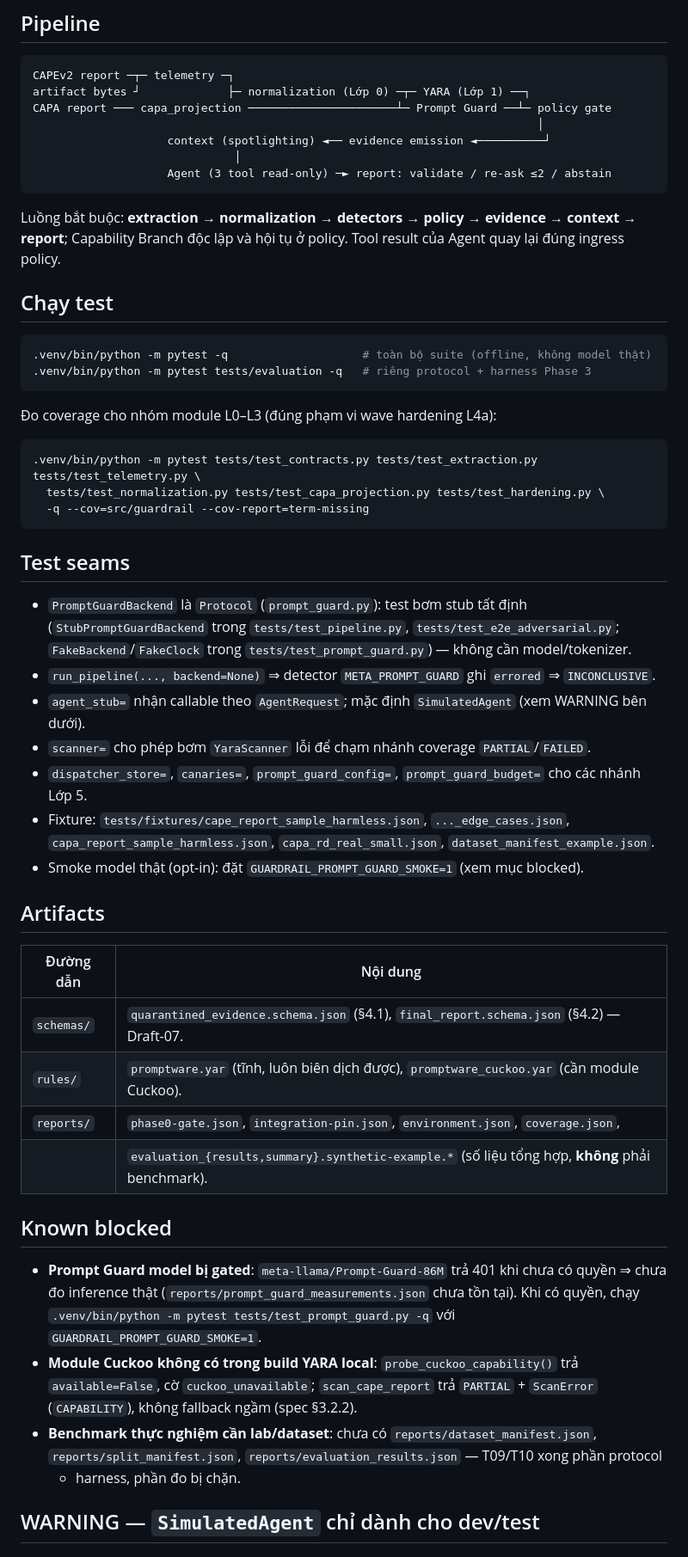
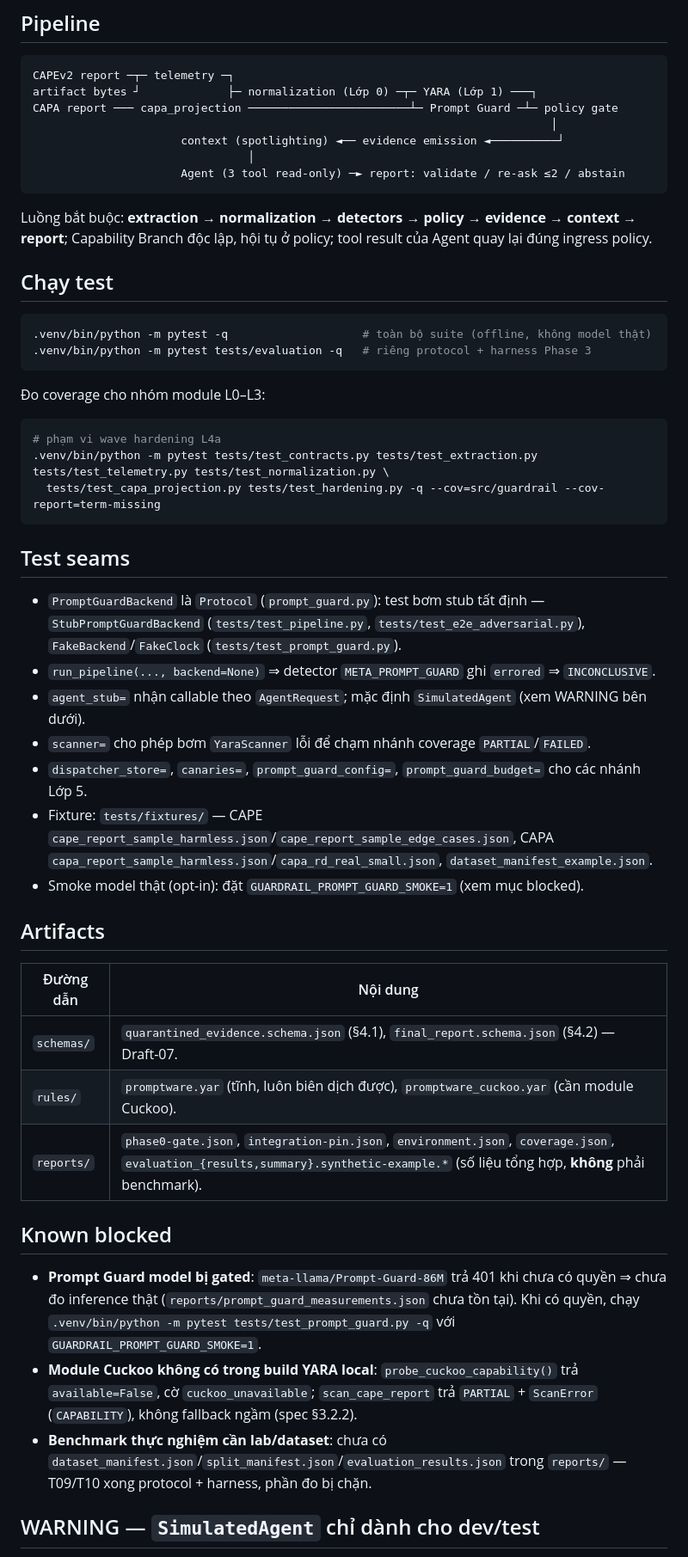
Before and after one commit to 22imer/PTMD, a Markdown page: src/guardrail/README.md, the part around the change. Shown at 86% size. GitHub-like rendering.

Commit message:
docs(readme): gọn README prototype về 100 dòng

````diff
--- a/src/guardrail/README.md
+++ b/src/guardrail/README.md
@@ -37,16 +37,15 @@ promptware được giữ làm bằng chứng (ADR-0002) và Agent chỉ là Pas
 
 ```text
 CAPEv2 report ─┬─ telemetry ─┐
-artifact bytes ┘             ├─ normalization (Lớp 0) ─┬─ YARA (Lớp 1) ──┐
-CAPA report ─── capa_projection ──────────────────────┴─ Prompt Guard ──┴─ policy gate
-                                                                           │
-                    context (spotlighting) ◄── evidence emission ◄──────────┘
-                              │
-                    Agent (3 tool read-only) ─► report: validate / re-ask ≤2 / abstain
+artifact bytes ┘             ├─ normalization (Lớp 0) ─┬─ YARA (Lớp 1) ───┐
+CAPA report ─── capa_projection ────────────────────────┴─ Prompt Guard ─┴─ policy gate
+                                                                             │
+                      context (spotlighting) ◄── evidence emission ◄──────────┘
+                                │
+                      Agent (3 tool read-only) ─► report: validate / re-ask ≤2 / abstain
 ```
 
-Luồng bắt buộc: **extraction → normalization → detectors → policy → evidence → context → report**;
-Capability Branch độc lập và hội tụ ở policy. Tool result của Agent quay lại đúng ingress policy.
+Luồng bắt buộc: **extraction → normalization → detectors → policy → evidence → context → report**; Capability Branch độc lập, hội tụ ở policy; tool result của Agent quay lại đúng ingress policy.
 
 ## Chạy test
 
@@ -55,25 +54,23 @@ Capability Branch độc lập và hội tụ ở policy. Tool result của Agen
 .venv/bin/python -m pytest tests/evaluation -q   # riêng protocol + harness Phase 3
 ```
 
-Đo coverage cho nhóm module L0–L3 (đúng phạm vi wave hardening L4a):
+Đo coverage cho nhóm module L0–L3:
 
 ```bash
-.venv/bin/python -m pytest tests/test_contracts.py tests/test_extraction.py tests/test_telemetry.py \
-  tests/test_normalization.py tests/test_capa_projection.py tests/test_hardening.py \
-  -q --cov=src/guardrail --cov-report=term-missing
+# phạm vi wave hardening L4a
+.venv/bin/python -m pytest tests/test_contracts.py tests/test_extraction.py tests/test_telemetry.py tests/test_normalization.py \
+  tests/test_capa_projection.py tests/test_hardening.py -q --cov=src/guardrail --cov-report=term-missing
 ```
 
 ## Test seams
 
-- `PromptGuardBackend` là `Protocol` (`prompt_guard.py`): test bơm stub tất định
-  (`StubPromptGuardBackend` trong `tests/test_pipeline.py`, `tests/test_e2e_adversarial.py`;
-  `FakeBackend`/`FakeClock` trong `tests/test_prompt_guard.py`) — không cần model/tokenizer.
+- `PromptGuardBackend` là `Protocol` (`prompt_guard.py`): test bơm stub tất định — `StubPromptGuardBackend`
+  (`tests/test_pipeline.py`, `tests/test_e2e_adversarial.py`), `FakeBackend`/`FakeClock` (`tests/test_prompt_guard.py`).
 - `run_pipeline(..., backend=None)` ⇒ detector `META_PROMPT_GUARD` ghi `errored` ⇒ `INCONCLUSIVE`.
 - `agent_stub=` nhận callable theo `AgentRequest`; mặc định `SimulatedAgent` (xem WARNING bên dưới).
 - `scanner=` cho phép bơm `YaraScanner` lỗi để chạm nhánh coverage `PARTIAL`/`FAILED`.
 - `dispatcher_store=`, `canaries=`, `prompt_guard_config=`, `prompt_guard_budget=` cho các nhánh Lớp 5.
-- Fixture: `tests/fixtures/cape_report_sample_harmless.json`, `..._edge_cases.json`,
-  `capa_report_sample_harmless.json`, `capa_rd_real_small.json`, `dataset_manifest_example.json`.
+- Fixture: `tests/fixtures/` — CAPE `cape_report_sample_harmless.json`/`cape_report_sample_edge_cases.json`, CAPA `capa_report_sample_harmless.json`/`capa_rd_real_small.json`, `dataset_manifest_example.json`.
 - Smoke model thật (opt-in): đặt `GUARDRAIL_PROMPT_GUARD_SMOKE=1` (xem mục blocked).
 
 ## Artifacts
@@ -82,8 +79,7 @@ Capability Branch độc lập và hội tụ ở policy. Tool result của Agen
 |---|---|
 | `schemas/` | `quarantined_evidence.schema.json` (§4.1), `final_report.schema.json` (§4.2) — Draft-07. |
 | `rules/` | `promptware.yar` (tĩnh, luôn biên dịch được), `promptware_cuckoo.yar` (cần module Cuckoo). |
-| `reports/` | `phase0-gate.json`, `integration-pin.json`, `environment.json`, `coverage.json`, |
-| | `evaluation_{results,summary}.synthetic-example.*` (số liệu tổng hợp, **không** phải benchmark). |
+| `reports/` | `phase0-gate.json`, `integration-pin.json`, `environment.json`, `coverage.json`, `evaluation_{results,summary}.synthetic-example.*` (số liệu tổng hợp, **không** phải benchmark). |
 
 ## Known blocked
 
@@ -93,9 +89,7 @@ Capability Branch độc lập và hội tụ ở policy. Tool result của Agen
 - **Module Cuckoo không có trong build YARA local**: `probe_cuckoo_capability()` trả
   `available=False`, cờ `cuckoo_unavailable`; `scan_cape_report` trả `PARTIAL` + `ScanError`
   (`CAPABILITY`), không fallback ngầm (spec §3.2.2).
-- **Benchmark thực nghiệm cần lab/dataset**: chưa có `reports/dataset_manifest.json`,
-  `reports/split_manifest.json`, `reports/evaluation_results.json` — T09/T10 xong phần protocol
-  + harness, phần đo bị chặn.
+- **Benchmark thực nghiệm cần lab/dataset**: chưa có `dataset_manifest.json`/`split_manifest.json`/`evaluation_results.json` trong `reports/` — T09/T10 xong protocol + harness, phần đo bị chặn.
 
 ## WARNING — `SimulatedAgent` chỉ dành cho dev/test
 
````
